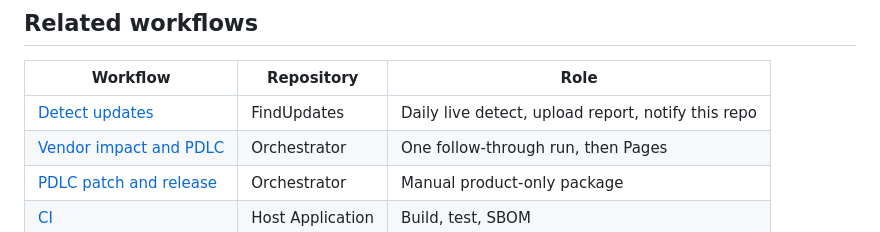
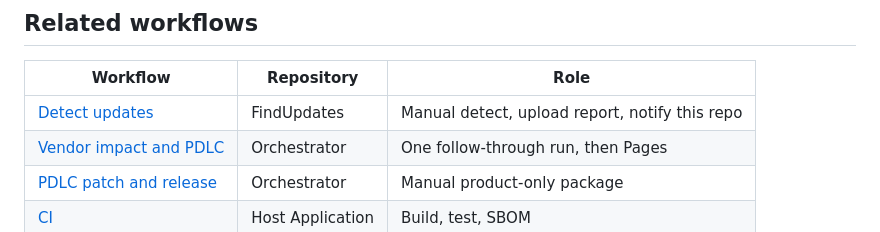
Before and after one commit to defrances/Orchestrator, a Markdown page: README.md, the part around the change. Rendered like a GitHub page.

Commit message:
Note that FindUpdates detect is manual, not a daily schedule.

```diff
--- a/README.md
+++ b/README.md
@@ -175,7 +175,7 @@ python scripts/build-pages-site.py --workspace <run-dir> --history <gh-pages-che
 
 | Workflow | Repository | Role |
 | --- | --- | --- |
-| [Detect updates](https://github.com/defrances/FindUpdates/blob/main/.github/workflows/detect.yml) | FindUpdates | Daily live detect, upload report, notify this repo |
+| [Detect updates](https://github.com/defrances/FindUpdates/blob/main/.github/workflows/detect.yml) | FindUpdates | Manual detect, upload report, notify this repo |
 | [Vendor impact and PDLC](.github/workflows/orchestrate.yml) | Orchestrator | One follow-through run, then Pages |
 | [PDLC patch and release](.github/workflows/pdlc.yml) | Orchestrator | Manual product-only package |
 | [CI](https://github.com/defrances/HostApplication/blob/main/.github/workflows/ci.yml) | Host Application | Build, test, SBOM |
```
